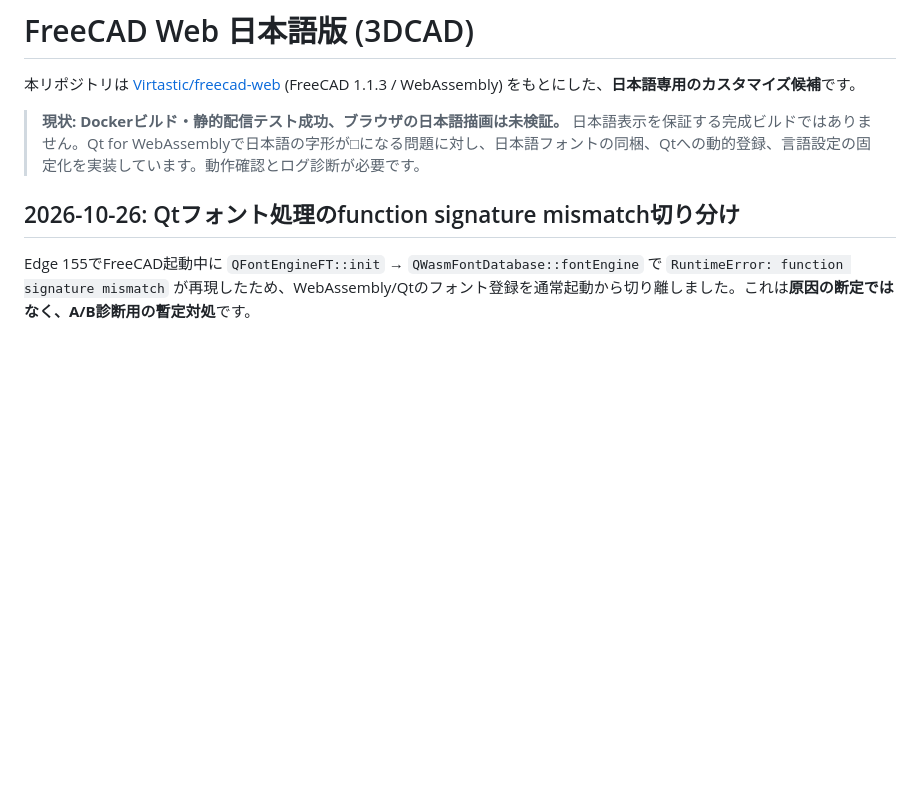
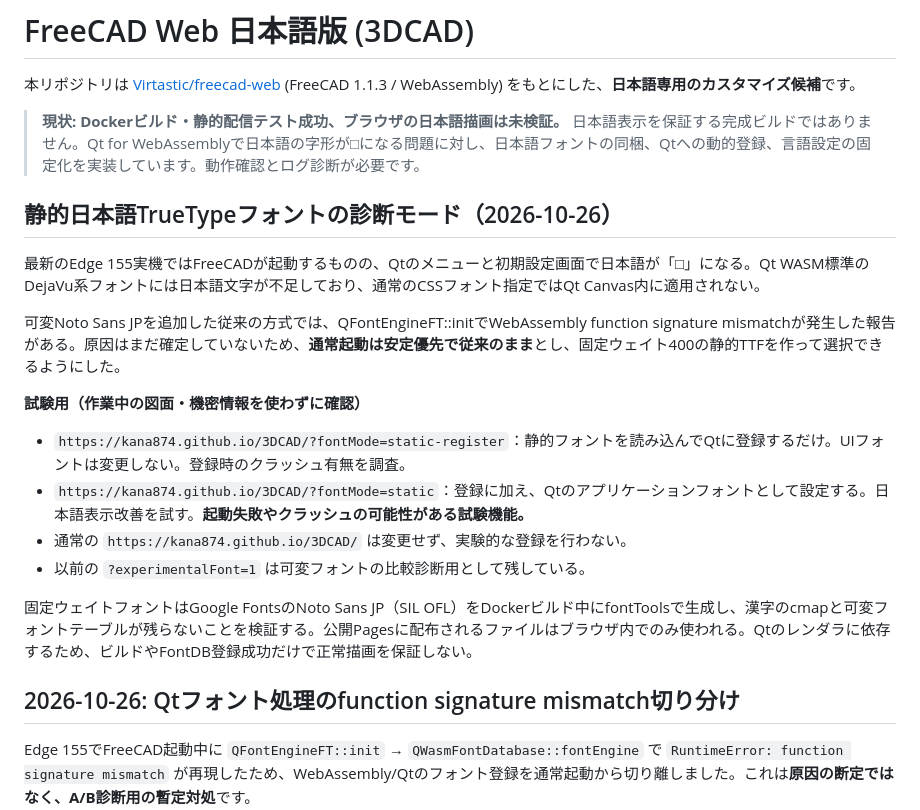
Before and after one commit to kana874/3DCAD, a Markdown page: README.md, the part around the change. Rendered like a GitHub page; blank space fills up the shorter version.

Commit message:
docs(font): expose safe register-only and render diagnostic URLs for Japanese TTF

```diff
--- a/README.md
+++ b/README.md
@@ -3,6 +3,21 @@
 本リポジトリは [Virtastic/freecad-web](https://github.com/Virtastic/freecad-web) (FreeCAD 1.1.3 / WebAssembly) をもとにした、**日本語専用のカスタマイズ候補**です。
 
 > **現状: Dockerビルド・静的配信テスト成功、ブラウザの日本語描画は未検証。** 日本語表示を保証する完成ビルドではありません。Qt for WebAssemblyで日本語の字形が□になる問題に対し、日本語フォントの同梱、Qtへの動的登録、言語設定の固定化を実装しています。動作確認とログ診断が必要です。
+
+## 静的日本語TrueTypeフォントの診断モード（2026-10-26）
+
+最新のEdge 155実機ではFreeCADが起動するものの、Qtのメニューと初期設定画面で日本語が「□」になる。Qt WASM標準のDejaVu系フォントには日本語文字が不足しており、通常のCSSフォント指定ではQt Canvas内に適用されない。
+
+可変Noto Sans JPを追加した従来の方式では、QFontEngineFT::initでWebAssembly function signature mismatchが発生した報告がある。原因はまだ確定していないため、**通常起動は安定優先で従来のまま**とし、固定ウェイト400の静的TTFを作って選択できるようにした。
+
+**試験用（作業中の図面・機密情報を使わずに確認）**
+
+- `https://kana874.github.io/3DCAD/?fontMode=static-register`：静的フォントを読み込んでQtに登録するだけ。UIフォントは変更しない。登録時のクラッシュ有無を調査。
+- `https://kana874.github.io/3DCAD/?fontMode=static`：登録に加え、Qtのアプリケーションフォントとして設定する。日本語表示改善を試す。**起動失敗やクラッシュの可能性がある試験機能。**
+- 通常の `https://kana874.github.io/3DCAD/` は変更せず、実験的な登録を行わない。
+- 以前の `?experimentalFont=1` は可変フォントの比較診断用として残している。
+
+固定ウェイトフォントはGoogle FontsのNoto Sans JP（SIL OFL）をDockerビルド中にfontToolsで生成し、漢字のcmapと可変フォントテーブルが残らないことを検証する。公開Pagesに配布されるファイルはブラウザ内でのみ使われる。Qtのレンダラに依存するため、ビルドやFontDB登録成功だけで正常描画を保証しない。
 
 ## 2026-10-26: Qtフォント処理のfunction signature mismatch切り分け
 
```
